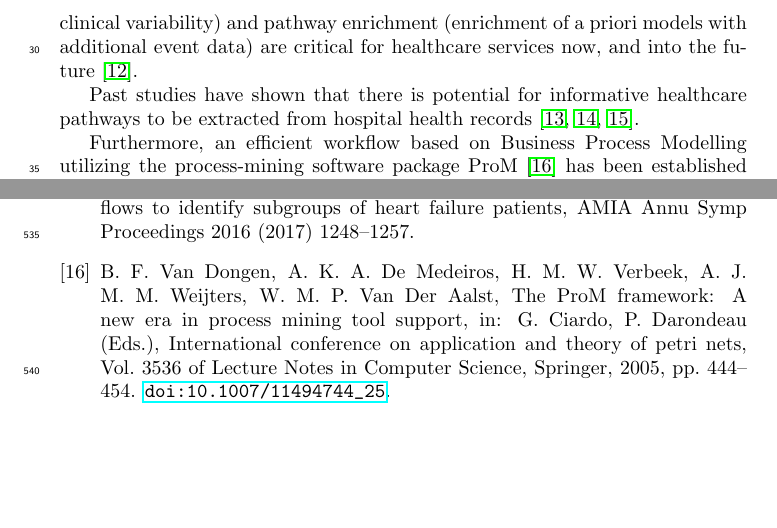
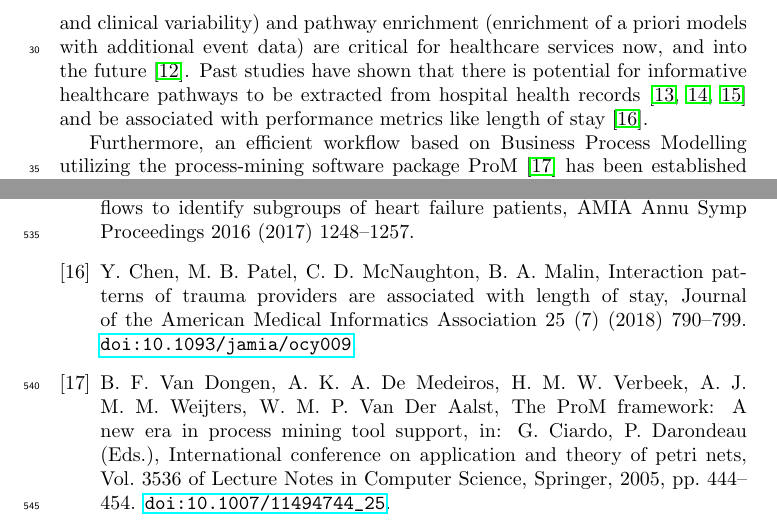
Before and after one commit to kempa-liehr/PDH-pathways-BPM, a LaTeX paper (main.tex, which reads main-body.tex): two parts of pages 3 and 22 of 24, joined at a grey line, cut so that both start at the same text, the shorter picture padded with empty space. Compiled offline with pdfLaTeX.

```diff
--- a/main-body.tex
+++ b/main-body.tex
@@ -39,10 +39,10 @@
 of the pathways (and its associated resources) may be unaware of the
 change \cite{Zhang2015}.
 Pathway discovery (identification of pathways without a priori knowledge), conformance analysis (including gaps in care and clinical variability) and pathway enrichment (enrichment of a priori models with additional event data) are critical for healthcare services now, and into the future \cite{Baker2017}.
-
 Past studies have shown that there is potential for informative
 healthcare pathways to be extracted from hospital health records
-\cite{Iwata2013, Xu2017, Yan2017_pathways}.
+\cite{Iwata2013, Xu2017, Yan2017_pathways} and be associated with
+performance metrics like length of stay \cite{Malin2018_pathways}.
 
 Furthermore, an efficient workflow based on
 Business Process Modelling utilizing the process-mining software
```
